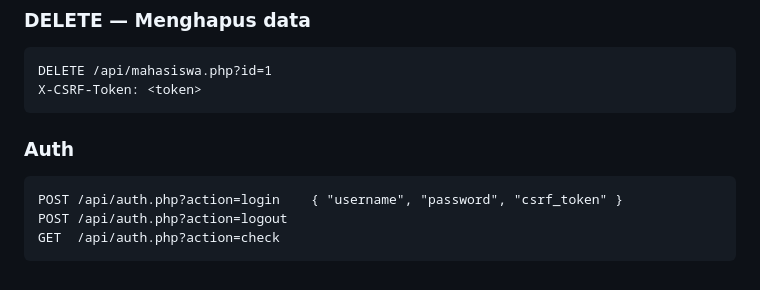
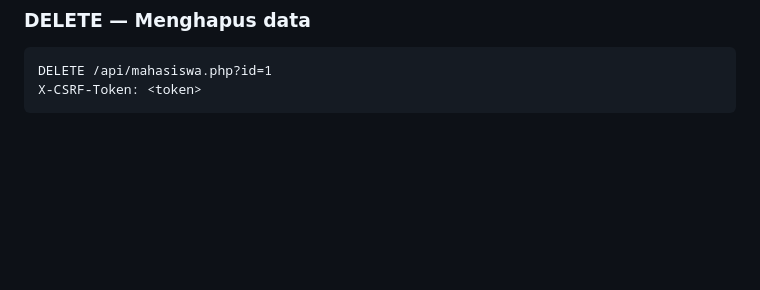
Before and after one commit to ardyansyah19/Tugas-CRUD-ERP-MRP-V.2, a Markdown page: README.md, the part around the change. Rendered like a GitHub page; blank space fills up the shorter version.

````diff
--- a/README.md
+++ b/README.md
@@ -162,11 +162,3 @@ mengganti dengan yang baru.
 DELETE /api/mahasiswa.php?id=1
 X-CSRF-Token: <token>
 ```
-
-### Auth
-
-```http
-POST /api/auth.php?action=login    { "username", "password", "csrf_token" }
-POST /api/auth.php?action=logout
-GET  /api/auth.php?action=check
-```
````
